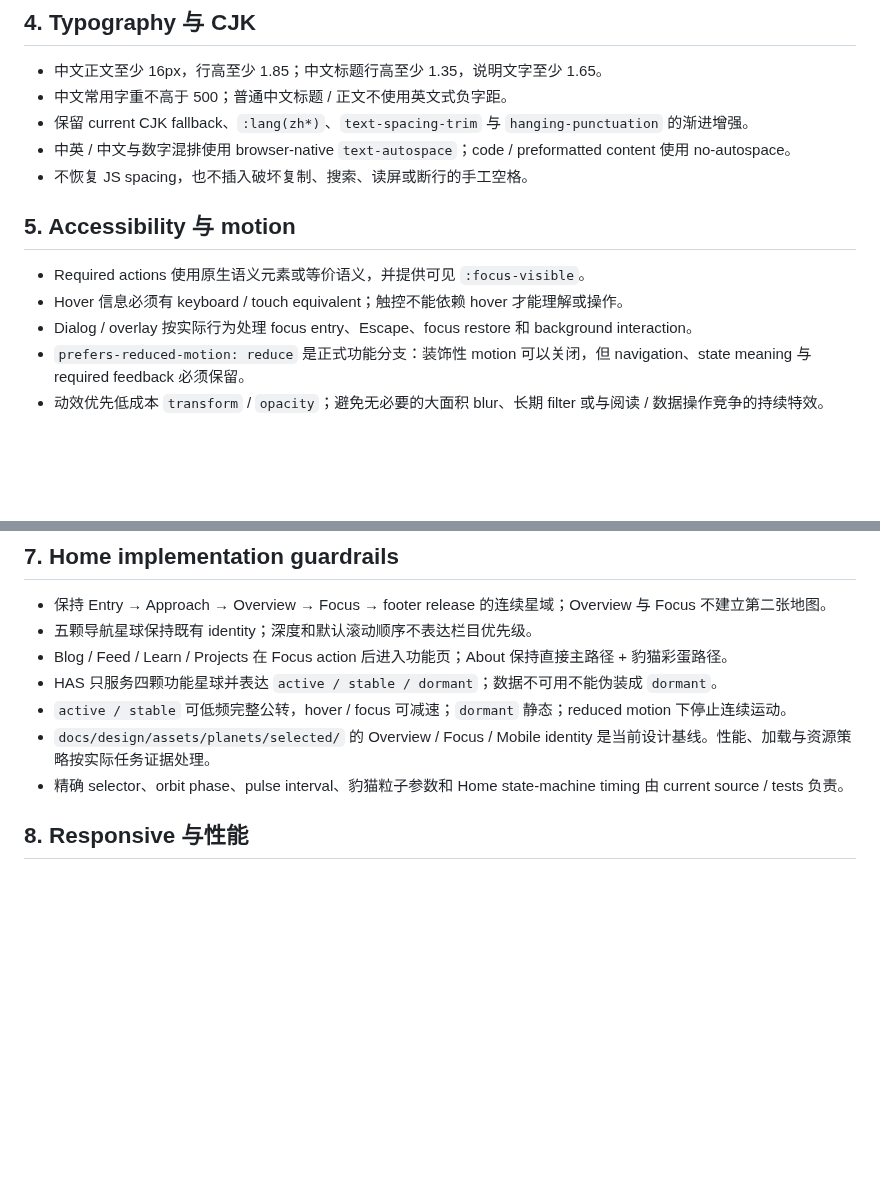
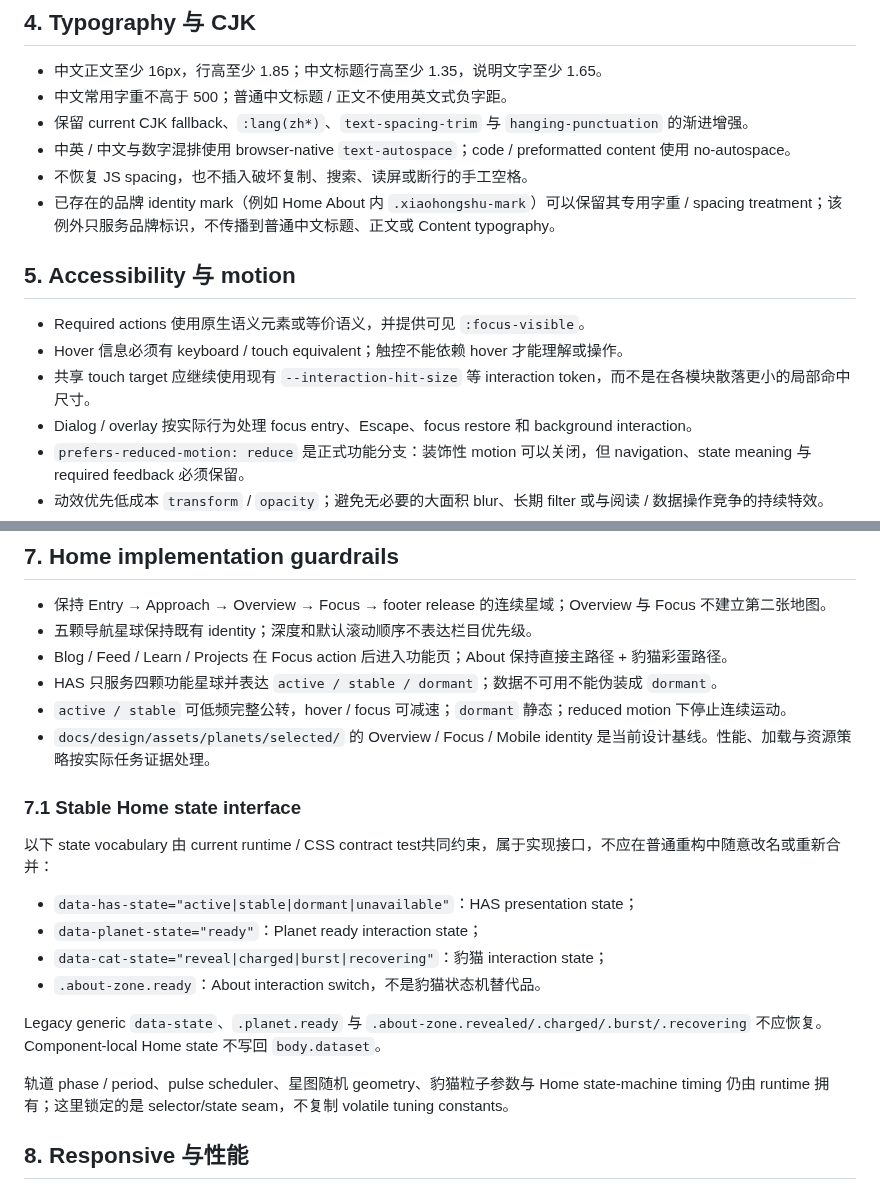
Before and after one commit to muxia51821/catstarry.xyz, a Markdown page: docs/agents/frontend-rules.md, 2 parts joined by grey strips. GitHub-like rendering; blank space fills up the shorter version.

Commit message:
docs: restore frontend implementation contracts

```diff
--- a/docs/agents/frontend-rules.md
+++ b/docs/agents/frontend-rules.md
@@ -82,11 +82,13 @@ Pointer enhancement 只在合适的 fine-pointer 环境启用，并尊重 `prefe
 - 保留 current CJK fallback、`:lang(zh*)`、`text-spacing-trim` 与 `hanging-punctuation` 的渐进增强。
 - 中英 / 中文与数字混排使用 browser-native `text-autospace`；code / preformatted content 使用 no-autospace。
 - 不恢复 JS spacing，也不插入破坏复制、搜索、读屏或断行的手工空格。
+- 已存在的品牌 identity mark（例如 Home About 内 `.xiaohongshu-mark`）可以保留其专用字重 / spacing treatment；该例外只服务品牌标识，不传播到普通中文标题、正文或 Content typography。
 
 ## 5. Accessibility 与 motion
 
 - Required actions 使用原生语义元素或等价语义，并提供可见 `:focus-visible`。
 - Hover 信息必须有 keyboard / touch equivalent；触控不能依赖 hover 才能理解或操作。
+- 共享 touch target 应继续使用现有 `--interaction-hit-size` 等 interaction token，而不是在各模块散落更小的局部命中尺寸。
 - Dialog / overlay 按实际行为处理 focus entry、Escape、focus restore 和 background interaction。
 - `prefers-reduced-motion: reduce` 是正式功能分支：装饰性 motion 可以关闭，但 navigation、state meaning 与 required feedback 必须保留。
 - 动效优先低成本 `transform` / `opacity`；避免无必要的大面积 blur、长期 filter 或与阅读 / 数据操作竞争的持续特效。
@@ -112,7 +114,19 @@ Top-level Content 的 global exit 返回 Home Star Map / Overview。Learn Public
 - HAS 只服务四颗功能星球并表达 `active / stable / dormant`；数据不可用不能伪装成 `dormant`。
 - `active / stable` 可低频完整公转，hover / focus 可减速；`dormant` 静态；reduced motion 下停止连续运动。
 - `docs/design/assets/planets/selected/` 的 Overview / Focus / Mobile identity 是当前设计基线。性能、加载与资源策略按实际任务证据处理。
-- 精确 selector、orbit phase、pulse interval、豹猫粒子参数和 Home state-machine timing 由 current source / tests 负责。
+
+### 7.1 Stable Home state interface
+
+以下 state vocabulary 由 current runtime / CSS contract test共同约束，属于实现接口，不应在普通重构中随意改名或重新合并：
+
+- `data-has-state="active|stable|dormant|unavailable"`：HAS presentation state；
+- `data-planet-state="ready"`：Planet ready interaction state；
+- `data-cat-state="reveal|charged|burst|recovering"`：豹猫 interaction state；
+- `.about-zone.ready`：About interaction switch，不是豹猫状态机替代品。
+
+Legacy generic `data-state`、`.planet.ready` 与 `.about-zone.revealed/.charged/.burst/.recovering` 不应恢复。Component-local Home state 不写回 `body.dataset`。
+
+轨道 phase / period、pulse scheduler、星图随机 geometry、豹猫粒子参数与 Home state-machine timing 仍由 runtime 拥有；这里锁定的是 selector/state seam，不复制 volatile tuning constants。
 
 ## 8. Responsive 与性能
 
```
